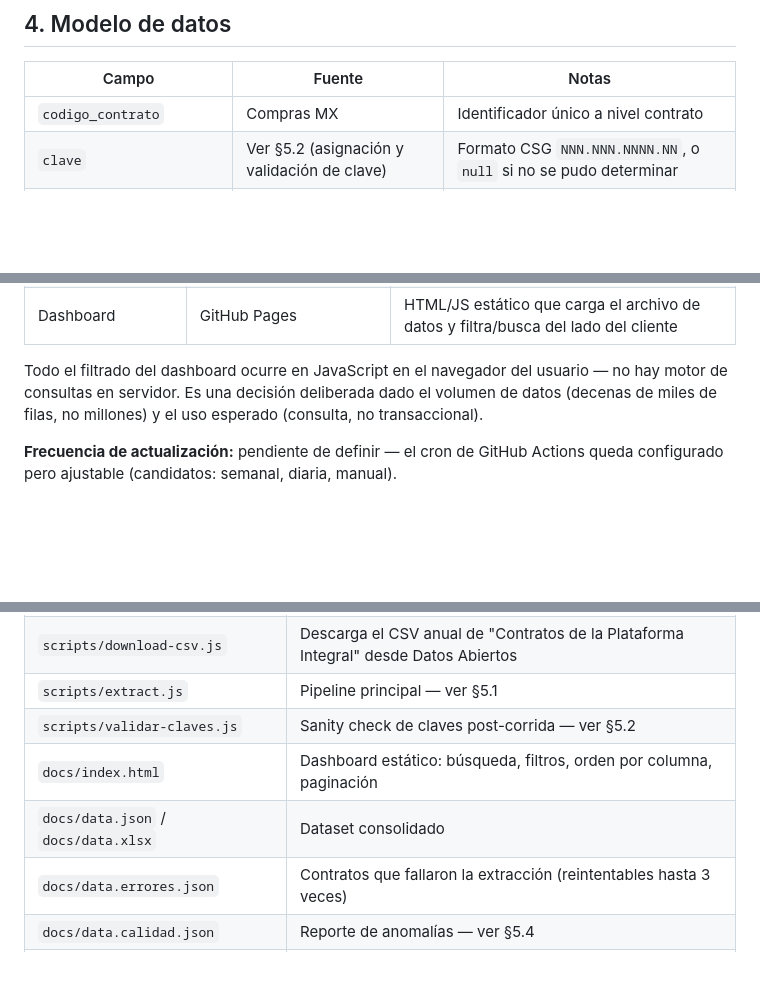
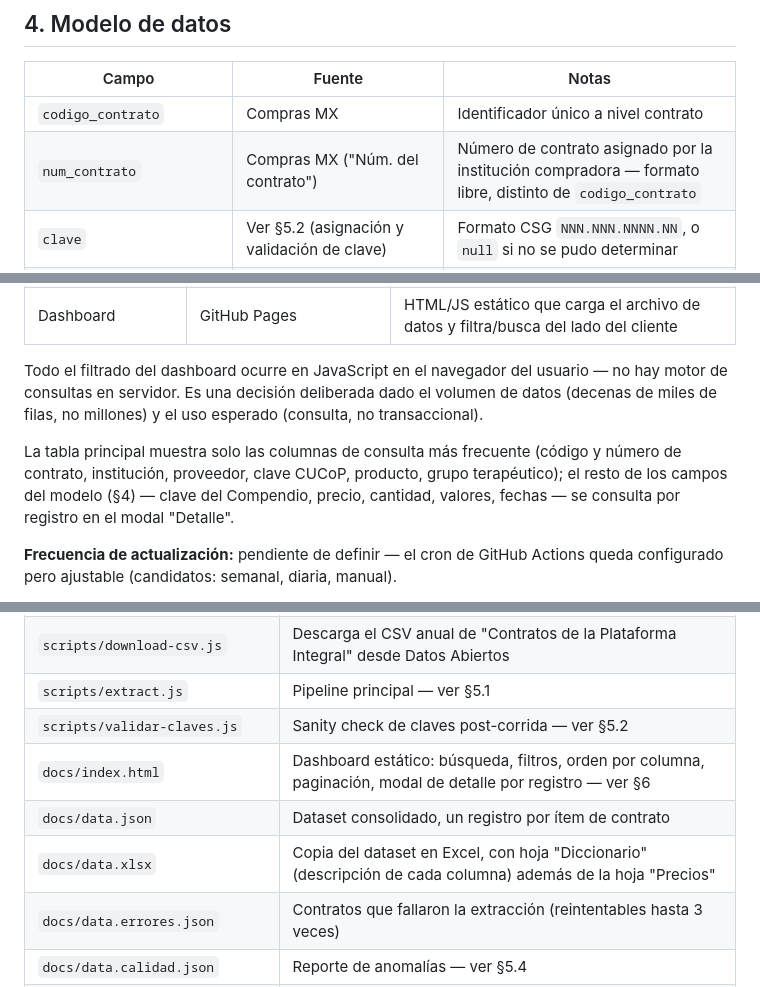
Before and after one commit to DIVL7/historico-precios-mx, a Markdown page: Metodologia.md, 3 parts joined by grey strips. Drawn GitHub-style; blank space fills up the shorter version.

Commit message:
Actualizar documentación: campo num_contrato, dashboard, cifras vigentes
Metodologia.md:
- §4: agrega num_contrato al modelo de datos (campo real del dataset que
  no estaba documentado).
- §6: una línea sobre qué columnas muestra la tabla principal vs. qué vive
  en el modal Detalle -- responde la pregunta obvia de por qué no se ven
  las ~19 columnas del modelo en la tabla.
- §7: docs/index.html y docs/data.xlsx actualizados para reflejar el
  modal Detalle y la hoja "Diccionario" agregados esta sesión.

Limitaciones.md: cifras de cobertura de grupo_terapeutico y de claves sin
resolver actualizadas a la corrida vigente (24,909 registros, 12,474
productos canónicos) -- los números citados databan de una corrida
anterior al reset del dataset.

Co-Authored-By: Claude Sonnet 5 <noreply@anthropic.com>

```diff
--- a/Metodologia.md
+++ b/Metodologia.md
@@ -76,6 +76,7 @@ Fuente: `data/raw/cucop.xlsx`. Para toda entrada de la partida 25301, la columna
 | Campo | Fuente | Notas |
 |---|---|---|
 | `codigo_contrato` | Compras MX | Identificador único a nivel contrato |
+| `num_contrato` | Compras MX ("Núm. del contrato") | Número de contrato asignado por la institución compradora — formato libre, distinto de `codigo_contrato` |
 | `clave` | Ver §5.2 (asignación y validación de clave) | Formato CSG `NNN.NNN.NNNN.NN`, o `null` si no se pudo determinar |
 | `clave_fuente` | Interno | De dónde salió `clave`: `descripcion` (del texto del contrato), `cucop` (vía catálogo CUCoP), `validacion_nombre_local` (por nombre contra el Compendio), `propagacion_confiable` (heredada de otro registro del mismo producto), o `null` |
 | `producto` | "Descripción detallada" (`detallepartidas`), texto restante tras remover la clave | |
@@ -162,6 +163,8 @@ La integración se resuelve con tres campos, cada uno con un propósito distinto
 
 Todo el filtrado del dashboard ocurre en JavaScript en el navegador del usuario — no hay motor de consultas en servidor. Es una decisión deliberada dado el volumen de datos (decenas de miles de filas, no millones) y el uso esperado (consulta, no transaccional).
 
+La tabla principal muestra solo las columnas de consulta más frecuente (código y número de contrato, institución, proveedor, clave CUCoP, producto, grupo terapéutico); el resto de los campos del modelo (§4) — clave del Compendio, precio, cantidad, valores, fechas — se consulta por registro en el modal "Detalle".
+
 **Frecuencia de actualización:** pendiente de definir — el cron de GitHub Actions queda configurado pero ajustable (candidatos: semanal, diaria, manual).
 
 **Prerrequisito:** una cuenta de GitHub (gratuita) para alojar el repositorio, correr las Actions y servir Pages.
@@ -176,8 +179,9 @@ Todo el filtrado del dashboard ocurre en JavaScript en el navegador del usuario
 | `scripts/download-csv.js` | Descarga el CSV anual de "Contratos de la Plataforma Integral" desde Datos Abiertos |
 | `scripts/extract.js` | Pipeline principal — ver §5.1 |
 | `scripts/validar-claves.js` | Sanity check de claves post-corrida — ver §5.2 |
-| `docs/index.html` | Dashboard estático: búsqueda, filtros, orden por columna, paginación |
-| `docs/data.json` / `docs/data.xlsx` | Dataset consolidado |
+| `docs/index.html` | Dashboard estático: búsqueda, filtros, orden por columna, paginación, modal de detalle por registro — ver §6 |
+| `docs/data.json` | Dataset consolidado, un registro por ítem de contrato |
+| `docs/data.xlsx` | Copia del dataset en Excel, con hoja "Diccionario" (descripción de cada columna) además de la hoja "Precios" |
 | `docs/data.errores.json` | Contratos que fallaron la extracción (reintentables hasta 3 veces) |
 | `docs/data.calidad.json` | Reporte de anomalías — ver §5.4 |
 | `docs/data.correcciones.json` | Registro de correcciones de clave aplicadas y casos sin resolver — ver §5.2 |
```
Also changed, not shown: Limitaciones.md (+2 -2 lines).
